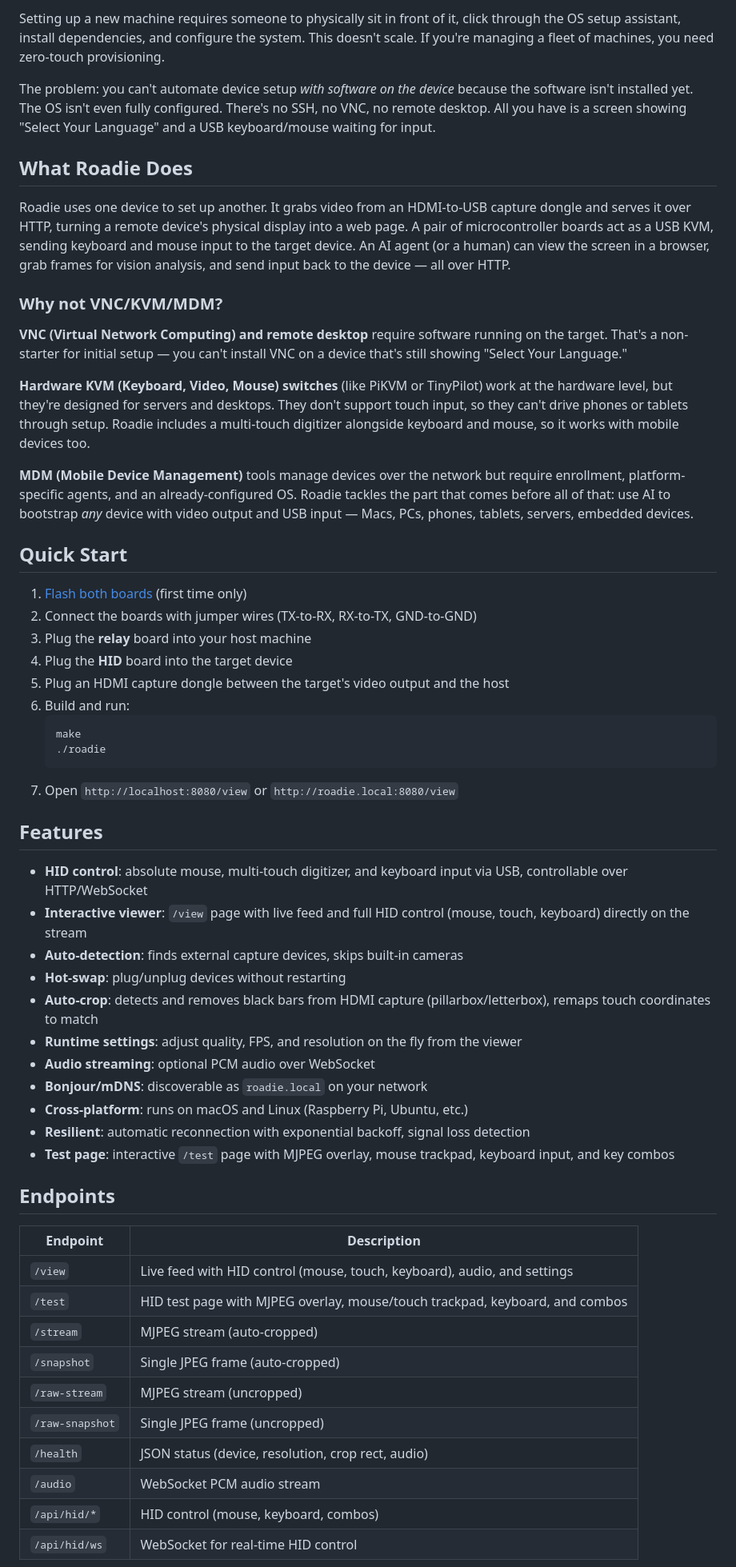
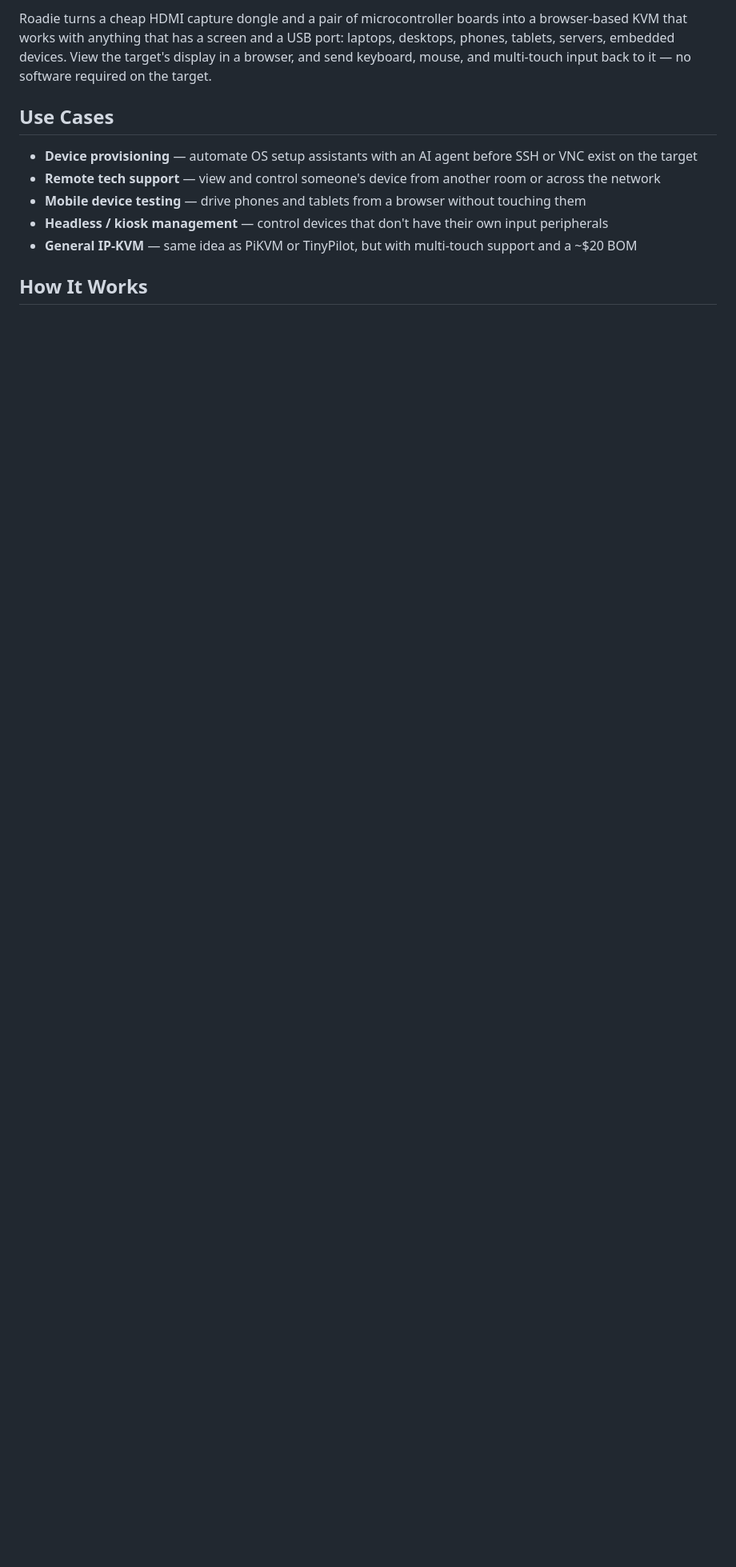
Before and after one commit to VibiumDev/roadie, a Markdown page: README.md, the part around one of its changes. Shown at 80% size. Drawn GitHub-style; blank space fills up the shorter version.

````diff
--- a/README.md
+++ b/README.md
@@ -6,60 +6,13 @@ Roadie sets up your equipment. Hardware KVM for AI-driven device provisioning.
 
-Setting up a new machine requires someone to physically sit in front of it, click through the OS setup assistant, install dependencies, and configure the system. This doesn't scale. If you're managing a fleet of machines, you need zero-touch provisioning.
+Roadie turns a cheap HDMI capture dongle and a pair of microcontroller boards into a browser-based KVM that works with anything that has a screen and a USB port: laptops, desktops, phones, tablets, servers, embedded devices. View the target's display in a browser, and send keyboard, mouse, and multi-touch input back to it — no software required on the target.
 
-The problem: you can't automate device setup *with software on the device* because the software isn't installed yet. The OS isn't even fully configured. There's no SSH, no VNC, no remote desktop. All you have is a screen showing "Select Your Language" and a USB keyboard/mouse waiting for input.
+## Use Cases
 
-## What Roadie Does
+- **Device provisioning** — automate OS setup assistants with an AI agent before SSH or VNC exist on the target
+- **Remote tech support** — view and control someone's device from another room or across the network
+- **Mobile device testing** — drive phones and tablets from a browser without touching them
+- **Headless / kiosk management** — control devices that don't have their own input peripherals
+- **General IP-KVM** — same idea as PiKVM or TinyPilot, but with multi-touch support and a ~$20 BOM
 
-Roadie uses one device to set up another. It grabs video from an HDMI-to-USB capture dongle and serves it over HTTP, turning a remote device's physical display into a web page. A pair of microcontroller boards act as a USB KVM, sending keyboard and mouse input to the target device. An AI agent (or a human) can view the screen in a browser, grab frames for vision analysis, and send input back to the device — all over HTTP.
+## How It Works
 
-### Why not VNC/KVM/MDM?
-
-**VNC (Virtual Network Computing) and remote desktop** require software running on the target. That's a non-starter for initial setup — you can't install VNC on a device that's still showing "Select Your Language."
-
-**Hardware KVM (Keyboard, Video, Mouse) switches** (like PiKVM or TinyPilot) work at the hardware level, but they're designed for servers and desktops. They don't support touch input, so they can't drive phones or tablets through setup. Roadie includes a multi-touch digitizer alongside keyboard and mouse, so it works with mobile devices too.
-
-**MDM (Mobile Device Management)** tools manage devices over the network but require enrollment, platform-specific agents, and an already-configured OS. Roadie tackles the part that comes before all of that: use AI to bootstrap *any* device with video output and USB input — Macs, PCs, phones, tablets, servers, embedded devices.
-
-## Quick Start
-
-1. [Flash both boards](#flash-the-boards) (first time only)
-2. Connect the boards with jumper wires (TX-to-RX, RX-to-TX, GND-to-GND)
-3. Plug the **relay** board into your host machine
-4. Plug the **HID** board into the target device
-5. Plug an HDMI capture dongle between the target's video output and the host
-6. Build and run:
-   ```bash
-   make
-   ./roadie
-   ```
-7. Open `http://localhost:8080/view` or `http://roadie.local:8080/view`
-
-## Features
-
-- **HID control**: absolute mouse, multi-touch digitizer, and keyboard input via USB, controllable over HTTP/WebSocket
-- **Interactive viewer**: `/view` page with live feed and full HID control (mouse, touch, keyboard) directly on the stream
-- **Auto-detection**: finds external capture devices, skips built-in cameras
-- **Hot-swap**: plug/unplug devices without restarting
-- **Auto-crop**: detects and removes black bars from HDMI capture (pillarbox/letterbox), remaps touch coordinates to match
-- **Runtime settings**: adjust quality, FPS, and resolution on the fly from the viewer
-- **Audio streaming**: optional PCM audio over WebSocket
-- **Bonjour/mDNS**: discoverable as `roadie.local` on your network
-- **Cross-platform**: runs on macOS and Linux (Raspberry Pi, Ubuntu, etc.)
-- **Resilient**: automatic reconnection with exponential backoff, signal loss detection
-- **Test page**: interactive `/test` page with MJPEG overlay, mouse trackpad, keyboard input, and key combos
-
-## Endpoints
-
-| Endpoint | Description |
-|---|---|
-| `/view` | Live feed with HID control (mouse, touch, keyboard), audio, and settings |
-| `/test` | HID test page with MJPEG overlay, mouse/touch trackpad, keyboard, and combos |
-| `/stream` | MJPEG stream (auto-cropped) |
-| `/snapshot` | Single JPEG frame (auto-cropped) |
-| `/raw-stream` | MJPEG stream (uncropped) |
-| `/raw-snapshot` | Single JPEG frame (uncropped) |
-| `/health` | JSON status (device, resolution, crop rect, audio) |
-| `/audio` | WebSocket PCM audio stream |
-| `/api/hid/*` | HID control (mouse, keyboard, combos) |
-| `/api/hid/ws` | WebSocket for real-time HID control |
-
````
Also changed, not shown: other parts of README.md (+75 -122 lines).
